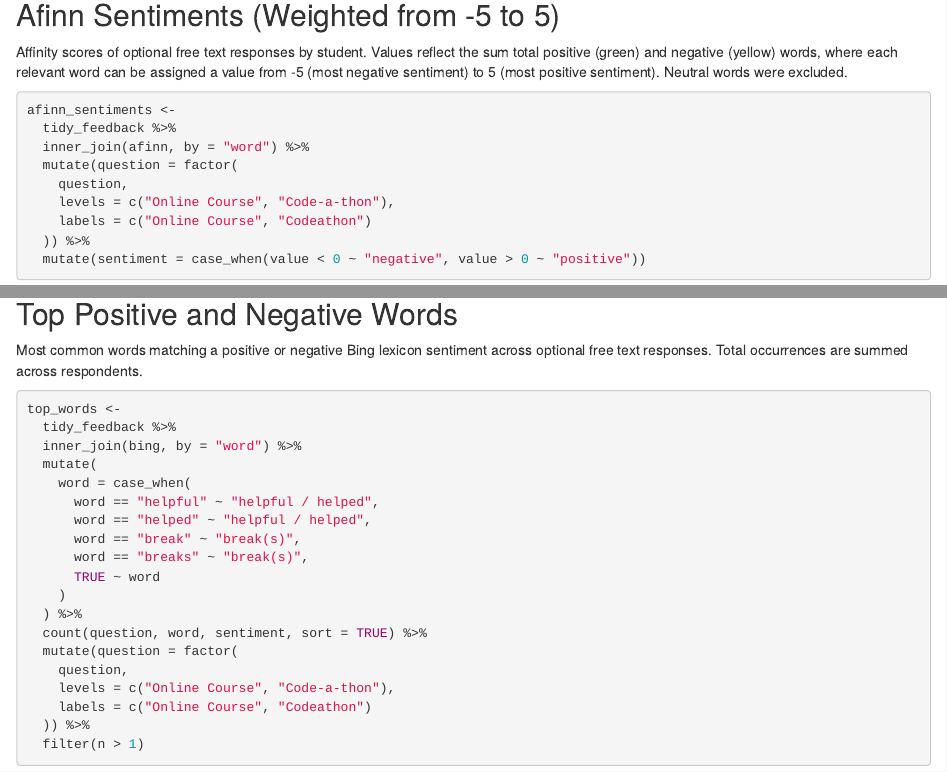
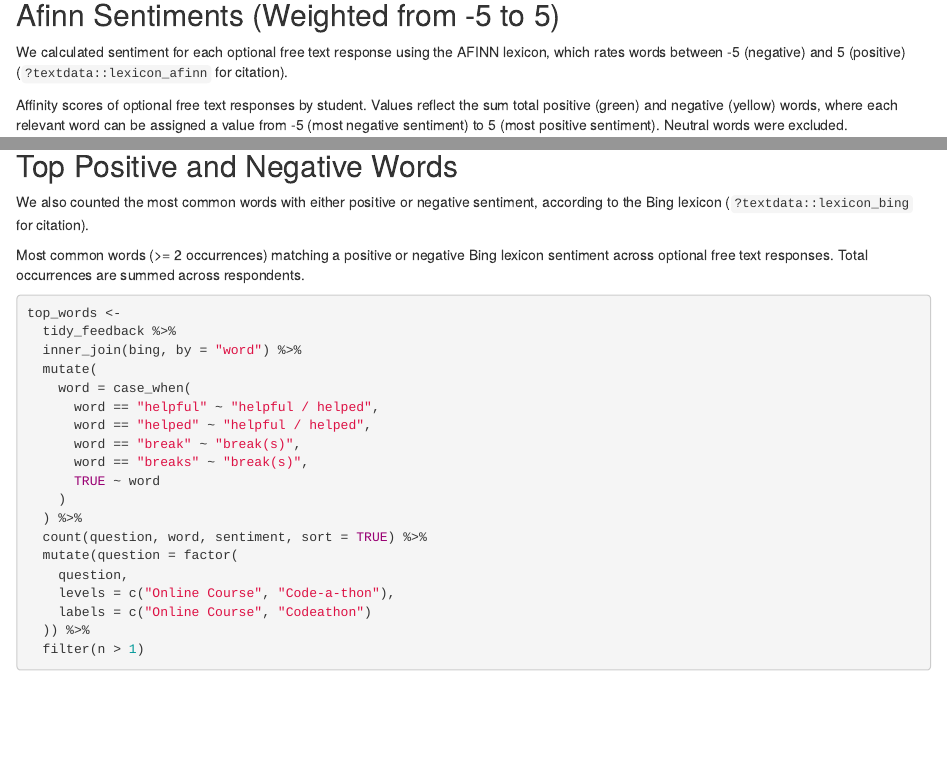
Before and after one commit to midun2/DaSEH_analysis, an R Markdown document (code/Qualitative_analysis.Rmd): the page in a window 1100 px wide, from 1970 px down, and a second part further down, joined at a grey line. Rendered offline with R 4.5, knitr and Pandoc, with nearby package versions; some code elsewhere in the file could not run offline.

Commit message:
Add some text that will go in the figure captions/methods.

````diff
--- a/code/Qualitative_analysis.Rmd
+++ b/code/Qualitative_analysis.Rmd
@@ -72,6 +72,8 @@ afinn <- get_sentiments("afinn") # ?textdata::lexicon_afinn
 
 ## Afinn Sentiments (Weighted from -5 to 5)
 
+We calculated sentiment for each optional free text response using the AFINN lexicon, which rates words between -5 (negative) and 5 (positive) (`?textdata::lexicon_afinn` for citation).
+
 Affinity scores of optional free text responses by student. Values reflect the sum total positive (green) and negative (yellow) words, where each relevant word can be assigned a value from -5 (most negative sentiment) to 5 (most positive sentiment). Neutral words were excluded.
 
 ```{r afinn sentiments}
@@ -98,7 +100,9 @@ p_afinn <-
 
 ## Top Positive and Negative Words
 
-Most common words matching a positive or negative Bing lexicon sentiment across optional free text responses. Total occurrences are summed across respondents.
+We also counted the most common words with either positive or negative sentiment, according to the Bing lexicon  (`?textdata::lexicon_bing` for citation).
+
+Most common words (>= 2 occurrences) matching a positive or negative Bing lexicon sentiment across optional free text responses. Total occurrences are summed across respondents.
 
 ```{r top words}
 top_words <-
````
